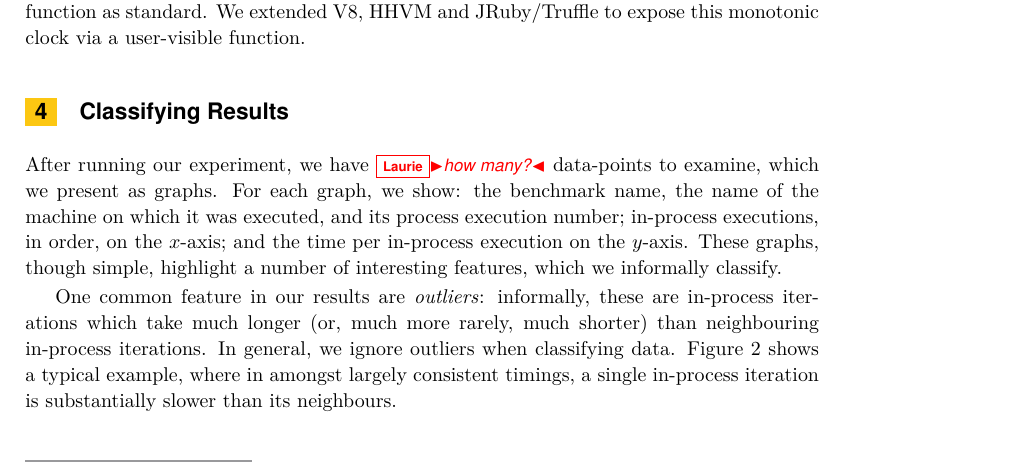
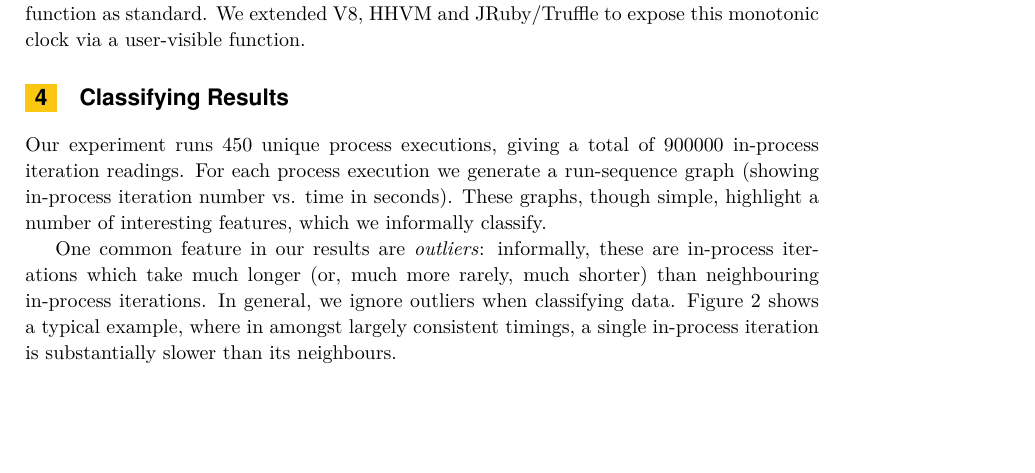
Before and after one commit to softdevteam/warmup_paper, a LaTeX paper (warmup.tex): part of page 7 of 14, cut so that both start at the same text, the shorter picture padded with empty space. Compiled offline with pdfLaTeX.

Commit message:
Include data-point numbers (request from ltratt) and shorten graph descriptions.
I don't think it is useful to explain what each graph includes at such
length. It's obvious from looking at the graph. If it is not, we should
tweak the graphs. Would you guys agree?

```diff
--- a/warmup.tex
+++ b/warmup.tex
@@ -533,11 +533,10 @@ to expose this monotonic clock via a user-visible function.
 \section{Classifying Results}
 \label{sec:Results}
 
-After running our experiment, we have \laurie{how many?} data-points to examine,
-which we present as graphs. For each graph, we show: the benchmark name, the
-name of the machine on which it was executed, and its process execution number;
-in-process executions, in order, on the $x$-axis; and the time per in-process
-execution on the $y$-axis. These graphs, though simple, highlight a number of
+Our experiment runs 450 unique process executions, giving a total of 900000
+in-process iteration readings. For each process execution  we generate a
+run-sequence graph (showing in-process iteration number vs. time in seconds).
+These graphs, though simple, highlight a number of
 interesting features, which we informally classify.
 
 One common feature in our results are \emph{outliers}: informally, these are
```
